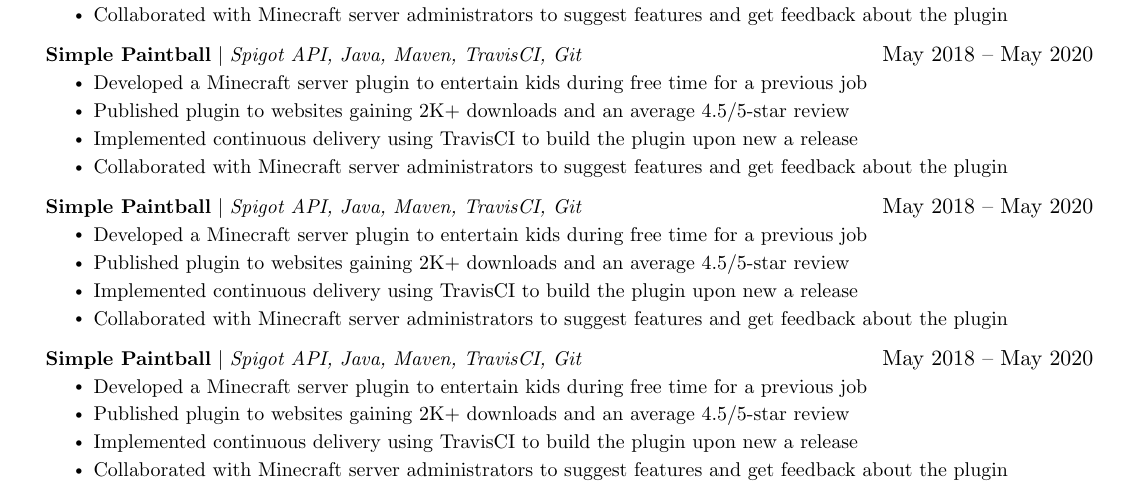
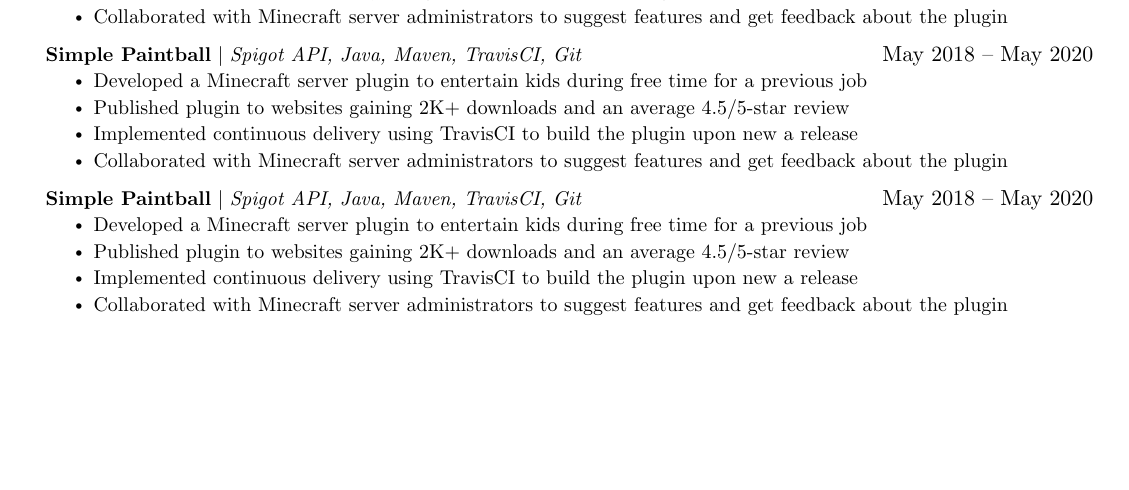
Before and after one commit to TriMPham98/resume, a LaTeX CV (resume.tex): part of page 1 of 2 before the commit and part of the page after it, cut so that both start at the same text, the shorter picture padded with empty space. Compiled offline with pdfLaTeX.

Commit message:
Remove 5th project section

```diff
--- a/resume.tex
+++ b/resume.tex
@@ -210,14 +210,6 @@
             \resumeItem{Collaborated with Minecraft server administrators to suggest features and get feedback about the plugin}
           \resumeItemListEnd
 
-                \resumeProjectHeading
-          {\textbf{Simple Paintball} $|$ \emph{Spigot API, Java, Maven, TravisCI, Git}}{May 2018 -- May 2020}
-          \resumeItemListStart
-            \resumeItem{Developed a Minecraft server plugin to entertain kids during free time for a previous job}
-            \resumeItem{Published plugin to websites gaining 2K+ downloads and an average 4.5/5-star review}
-            \resumeItem{Implemented continuous delivery using TravisCI to build the plugin upon new a release}
-            \resumeItem{Collaborated with Minecraft server administrators to suggest features and get feedback about the plugin}
-          \resumeItemListEnd
 
     \resumeSubHeadingListEnd
 
```
